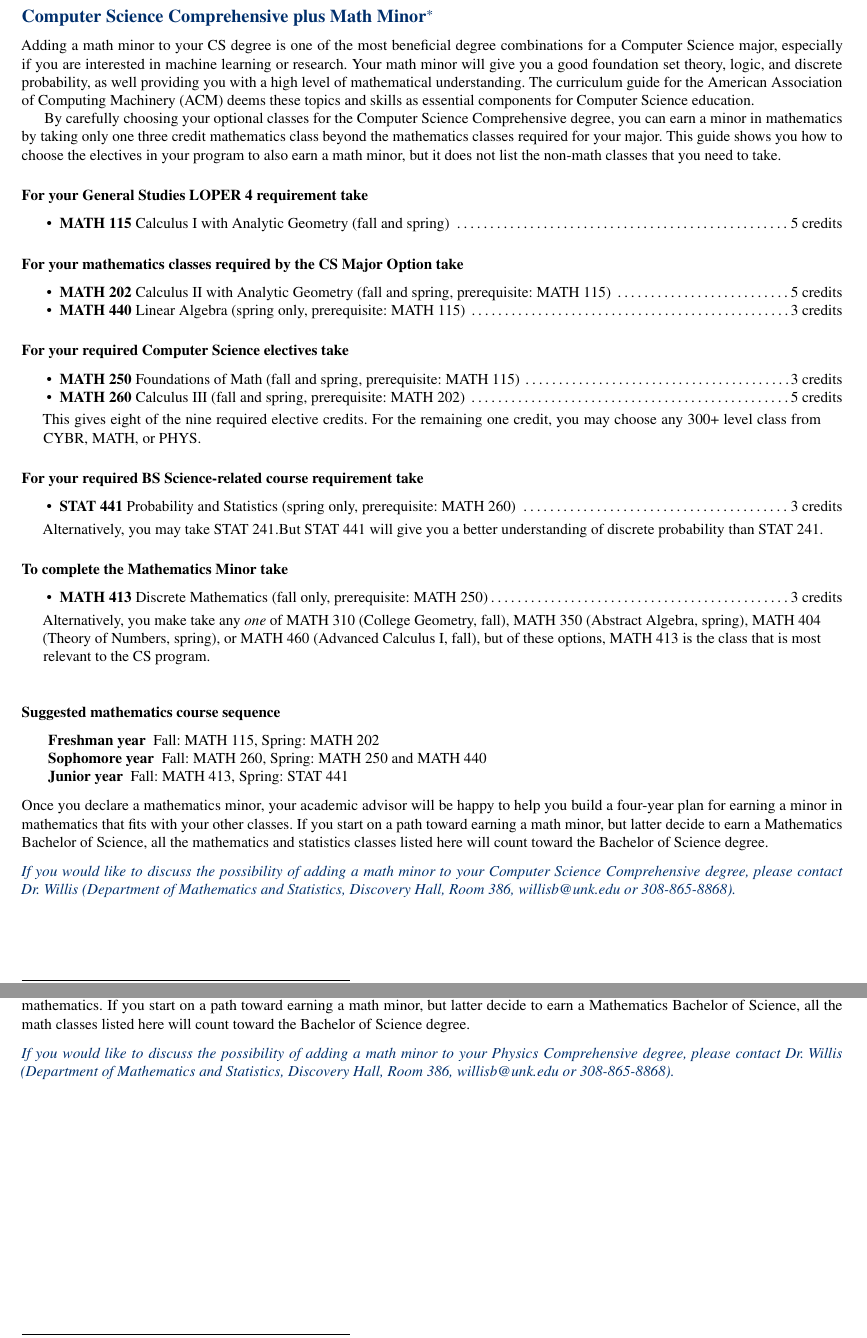
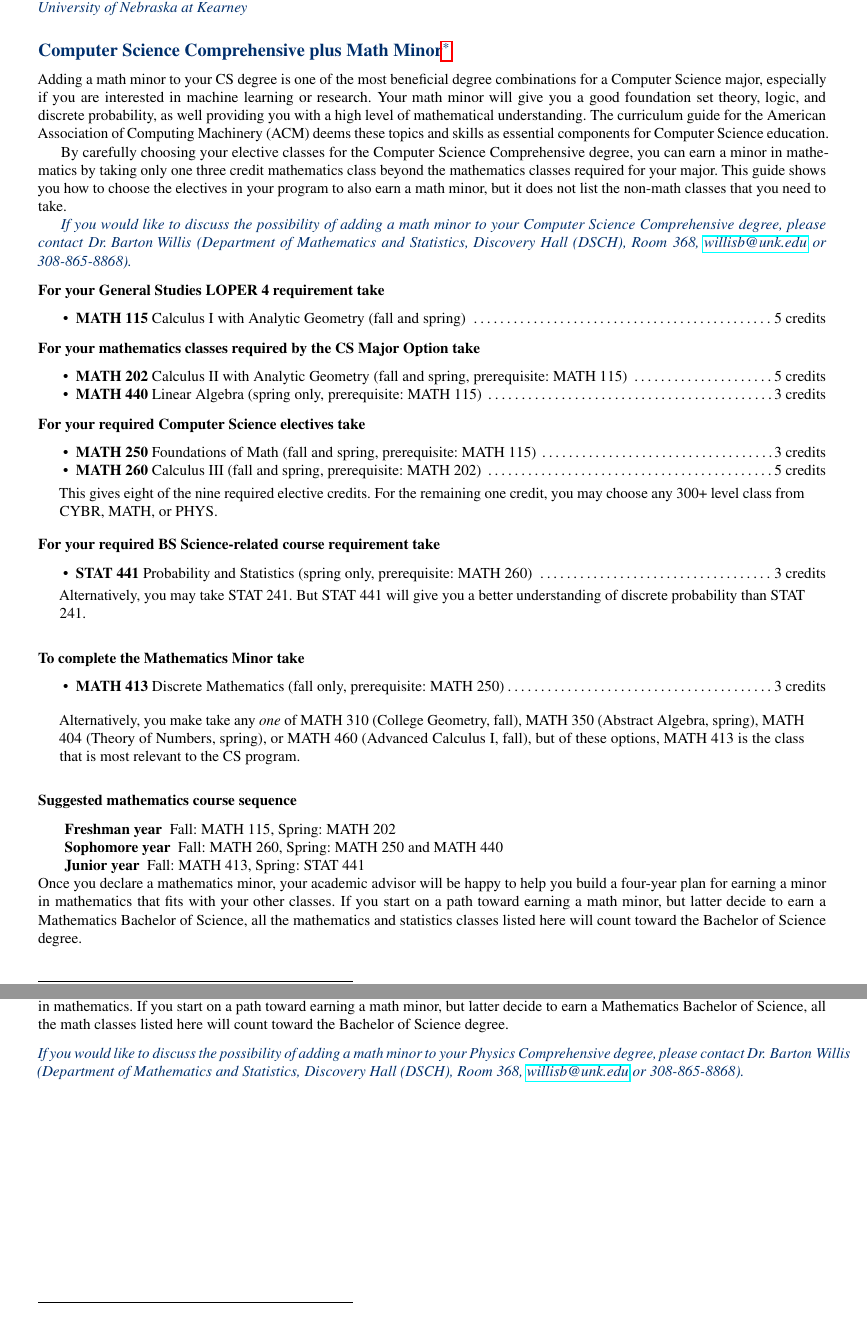
Before and after one commit to barton-willis/appending-math-major-or-minor, a LaTeX document (cs+math-minor.tex): two parts of pages 1 and 4 of 4, joined at a grey line, cut at the place of the change. Compiled offline with pdfLaTeX.

Commit message:
command for contact info
o command for contact info
o minor formatting stuff

```diff
--- a/cs+math-minor.tex
+++ b/cs+math-minor.tex
@@ -3,6 +3,7 @@
 \usepackage{mathptmx}
 \usepackage{graphicx}
 \usepackage{xcolor}
+\usepackage{hyperref}
 
 \usepackage{enumitem}
 
@@ -47,9 +48,12 @@
 
 \newcommand{\numerical}{\textbf{MATH 420}   Numerical Analysis   (spring only, prerequisite: MATH 260)\dotfill 3 credits}
 
+\newcommand{\contactbw}{\mbox{Dr.\ Barton Willis} (Department of Mathematics and Statistics,  Discovery Hall (DSCH), Room 368,
+\href{mailto:willisb@unk.edu}{willisb@unk.edu} or 308-865-8868)}
+
 \usepackage[activate={true,nocompatibility},final,tracking=true,kerning=true,spacing=true,factor=1100,stretch=10,shrink=10]{microtype}
 \usepackage[american]{babel}
-\usepackage[letterpaper, margin=0.5in]{geometry}
+\usepackage[letterpaper, margin=0.65in]{geometry}
 
 
 \begin{document}
@@ -69,20 +73,25 @@
 Adding a math minor to your CS degree is one of the most beneficial degree combinations for a Computer Science major, especially if you are interested in machine learning or research.  Your math minor will give you a good foundation set theory, logic, and discrete probability, as well providing you with a high level of mathematical understanding.
 The curriculum guide for the American Association of Computing Machinery (ACM) deems  these topics and skills  as essential components for  Computer Science education.
 
- By carefully choosing your optional classes for the Computer Science Comprehensive degree, you can earn a minor in mathematics by taking only one three credit mathematics class beyond the mathematics classes required for your major.  This guide shows you how to choose the electives in your program to also earn a math minor, but it does not list the non-math classes that you need to take.
+ By carefully choosing your elective classes for the Computer Science Comprehensive degree, you can earn a minor in mathematics by taking only one three credit mathematics class beyond the mathematics classes required for your major.  This guide shows you how to choose the electives in your program to also earn a math minor, but it does not list the non-math classes that you need to take.
+
+ \textcolor{unkblue}{\emph{If you would like to discuss the possibility of  adding a math minor to your Computer Science Comprehensive degree, please contact \contactbw.}}
+
+\vspace{-0.1in}
 
 \subsubsection*{\textcolor{black}{For  your General Studies LOPER 4 requirement take}}
 \begin{itemize}
 \item  \calcone
 \end{itemize}
 
-
+\vspace{-0.1in}
 \subsubsection*{\textcolor{black}{For your mathematics classes required by the CS Major Option take}}
 \begin{itemize}
 \item \calctwo
 \item \linear
 \end{itemize}
 
+\vspace{-0.1in}
 \subsubsection*{\textcolor{black}{For your required Computer Science electives take}}
 
 \begin{itemize}
@@ -92,27 +101,25 @@ The curriculum guide for the American Association of Computing Machinery (ACM) d
 \vspace{-0.1in}
 \begin{mypar}{0.5cm}{0.5cm} This gives eight of the nine required elective credits. For the remaining one credit, you may choose any 300+ level class from CYBR,  MATH, or PHYS.
 \end{mypar}
+\vspace{-0.2in}
 \subsubsection*{\textcolor{black}{For your required BS Science-related course requirement take}}
 \begin{itemize}
 \item \statistics
 \end{itemize}
 \vspace{-0.1in}
-\begin{mypar}{0.5cm}{0.5cm}Alternatively, you may take STAT 241.But STAT 441 will give you  a  better understanding of discrete probability than STAT 241.
+\begin{mypar}{0.5cm}{0.5cm}Alternatively, you may take STAT 241. But STAT 441 will give you  a  better understanding of discrete probability than STAT 241.
 \end{mypar}
+\vspace{-0.1in}
 \subsubsection*{\textcolor{black}{To complete the Mathematics Minor  take}}
 
 \begin{itemize}
 \item \discrete
 \end{itemize}
-\vspace{-0.1in}
 \begin{mypar}{0.5cm}{0.5cm}
 Alternatively, you make take any \emph{one} of MATH 310 (College Geometry, fall),  MATH 350 (Abstract Algebra, spring),  MATH 404  (Theory of Numbers, spring), or
 MATH 460 (Advanced Calculus I, fall), but of these options, MATH 413 is  the class that is most relevant to the CS program.  \end{mypar}
 
-
-\noindent
-
-
+\vspace{-0.1in}
 \subsubsection*{\textcolor{black}{Suggested mathematics course sequence}}
 
 \begin{description}
@@ -120,13 +127,9 @@ MATH 460 (Advanced Calculus I, fall), but of these options, MATH 413 is  the cla
       \item[\phantom{xxx} Sophomore year]  Fall: MATH 260,  Spring: MATH 250  and MATH 440
      \item[\phantom{xxx} Junior year]  Fall: MATH 413,  Spring: STAT 441
  \end{description}
-  \vspace{0.1in}
+Once you declare a mathematics minor, your academic advisor will be happy to help you build a four-year plan for earning a minor in mathematics that fits with your other classes.  If you start on a path toward earning a math minor, but latter decide to earn a  Mathematics Bachelor of Science, all the mathematics and statistics  classes listed here will count toward the Bachelor of Science degree.
 
- \noindent Once you declare a mathematics minor, your academic advisor will be happy to help you build a four-year plan for earning a minor in mathematics that fits with your other classes.  If you start on a path toward earning a math minor, but latter decide to earn a  Mathematics Bachelor of Science, all the mathematics and statistics  classes listed here will count toward the Bachelor of Science degree.
 
-   \vspace{0.1in}
-
-\noindent \textcolor{unkblue}{\emph{If you would like to discuss the possibility of  adding a math minor to your Computer Science Comprehensive degree, please contact \mbox{Dr.\ Willis} (Department of Mathematics and Statistics,  Discovery Hall, Room 386, willisb@unk.edu or 308-865-8868).}}
 
 
 \newpage
@@ -265,7 +268,7 @@ dual CS and Math majors.  The course STAT 441 serves as your remaining Math Elec
 
    \vspace{0.1in}
 
-\noindent \textcolor{unkblue}{\emph{If you would like to discuss the possibility of  adding a math minor to your Physics Comprehensive degree, please contact \mbox{Dr.\ Willis} (Department of Mathematics and Statistics,  Discovery Hall, Room 386, willisb@unk.edu or 308-865-8868).}}
+\noindent \textcolor{unkblue}{\emph{If you would like to discuss the possibility of  adding a math minor to your Physics Comprehensive degree, please contact \contactbw.}}
 
 
 \end{document}
```
Also changed, not shown: cs+math-minor.pdf, cs+math-minor.tex (2 more changed lines), 3 other files.
